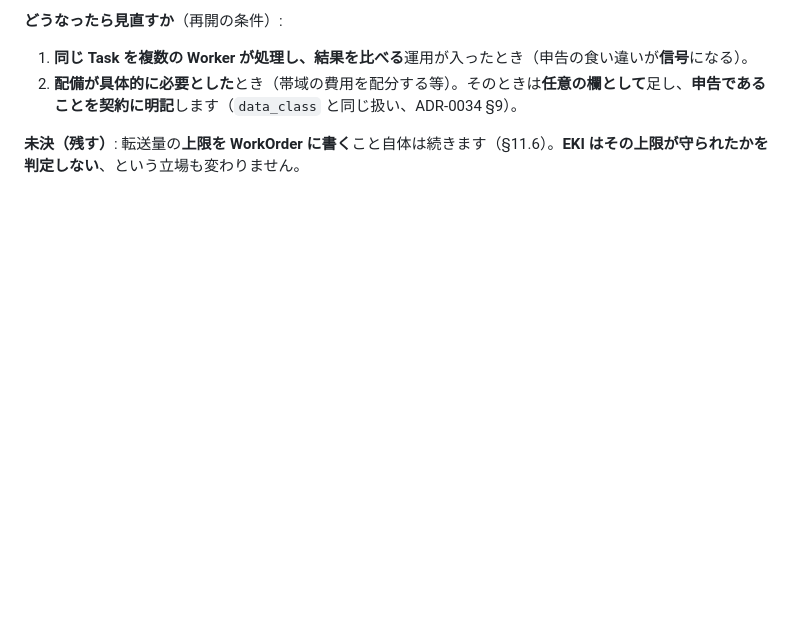
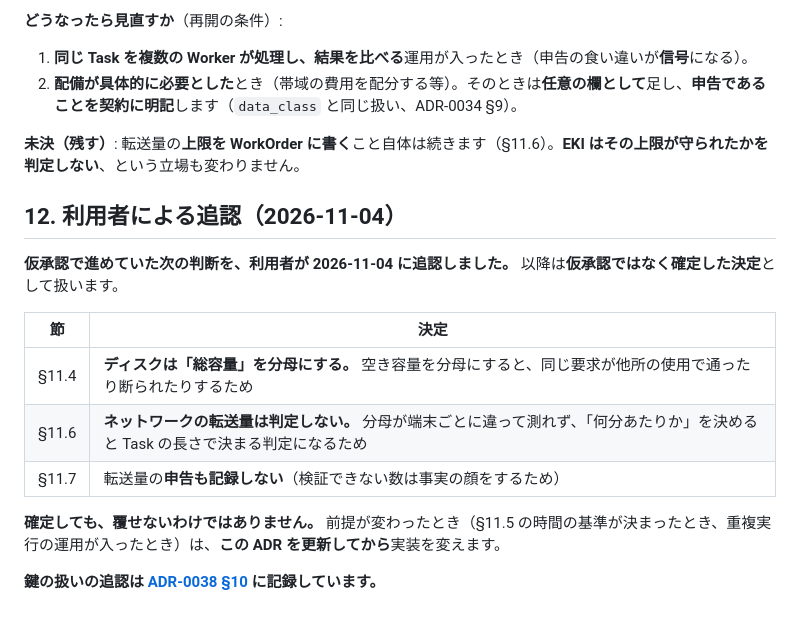
Before and after one commit to hat47x/eki-fabric, a Markdown page: plan/adr/0037-worker-output-spool.md, the part around the change. Rendered like a GitHub page; blank space fills up the shorter version.

Commit message:
docs: 利用者が追認した3点を、仮承認から確定した決定へ移す
ディスクは総容量を分母・ネットワークは判定しない・key_idは自称、の3点（利用者の
発言 2026-11-04）。確定しても覆す手順は残す（ADRを先に更新する）。

```diff
--- a/plan/adr/0037-worker-output-spool.md
+++ b/plan/adr/0037-worker-output-spool.md
@@ -218,3 +218,17 @@ native runner は標準出力をメモリのバッファへ溜め、SHA-256 と
 2. **配備が具体的に必要とした**とき（帯域の費用を配分する等）。そのときは**任意の欄として**足し、**申告であることを契約に明記**します（`data_class` と同じ扱い、ADR-0034 §9）。
 
 **未決（残す）**: 転送量の**上限を WorkOrder に書く**こと自体は続きます（§11.6）。**EKI はその上限が守られたかを判定しない**、という立場も変わりません。
+
+## 12. 利用者による追認（2026-11-04）
+
+**仮承認で進めていた次の判断を、利用者が 2026-11-04 に追認しました。** 以降は**仮承認ではなく確定した決定**として扱います。
+
+| 節 | 決定 |
+| --- | --- |
+| §11.4 | **ディスクは「総容量」を分母にする。** 空き容量を分母にすると、同じ要求が他所の使用で通ったり断られたりするため |
+| §11.6 | **ネットワークの転送量は判定しない。** 分母が端末ごとに違って測れず、「何分あたりか」を決めると Task の長さで決まる判定になるため |
+| §11.7 | 転送量の**申告も記録しない**（検証できない数は事実の顔をするため） |
+
+**確定しても、覆せないわけではありません。** 前提が変わったとき（§11.5 の時間の基準が決まったとき、重複実行の運用が入ったとき）は、**この ADR を更新してから**実装を変えます。
+
+**鍵の扱いの追認は [ADR-0038 §10](0038-operator-and-administrator-authentication.md) に記録しています。**
```
Also changed, not shown: plan/adr/0038-operator-and-administrator-authentication.md (+13 -0 lines).
